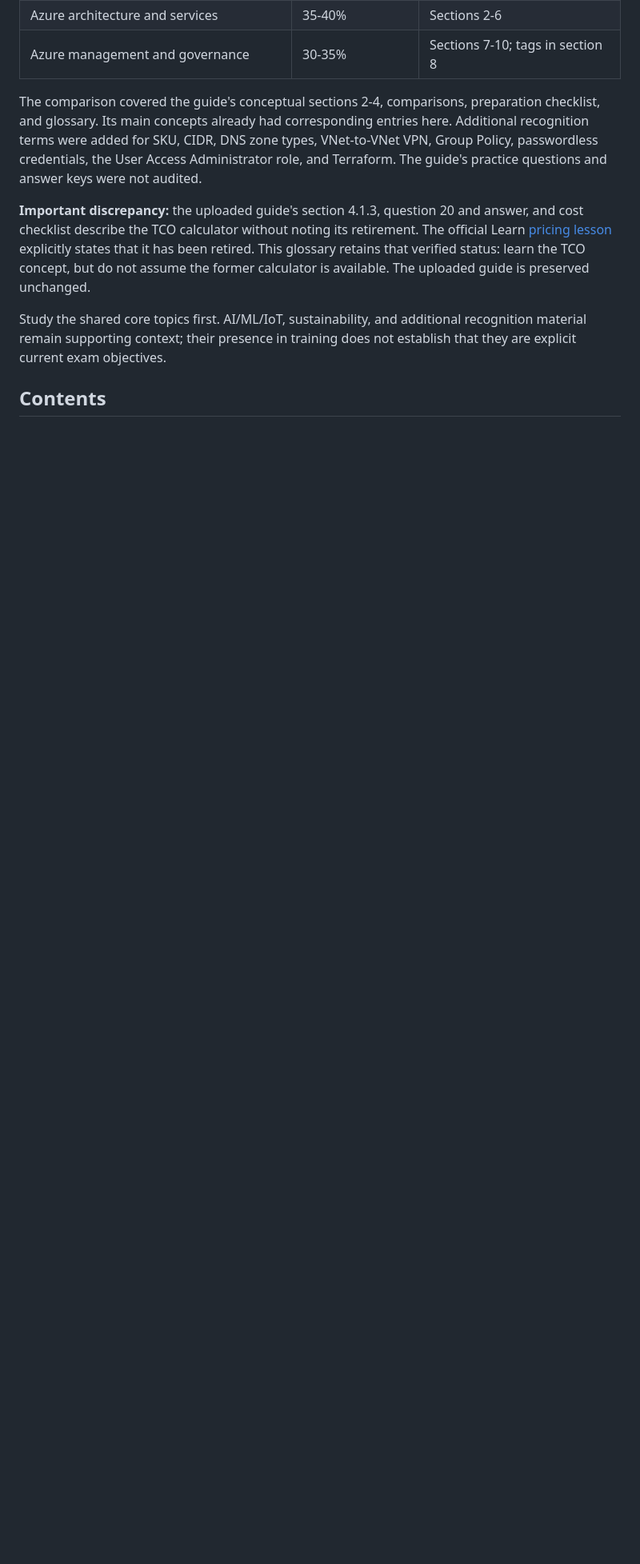
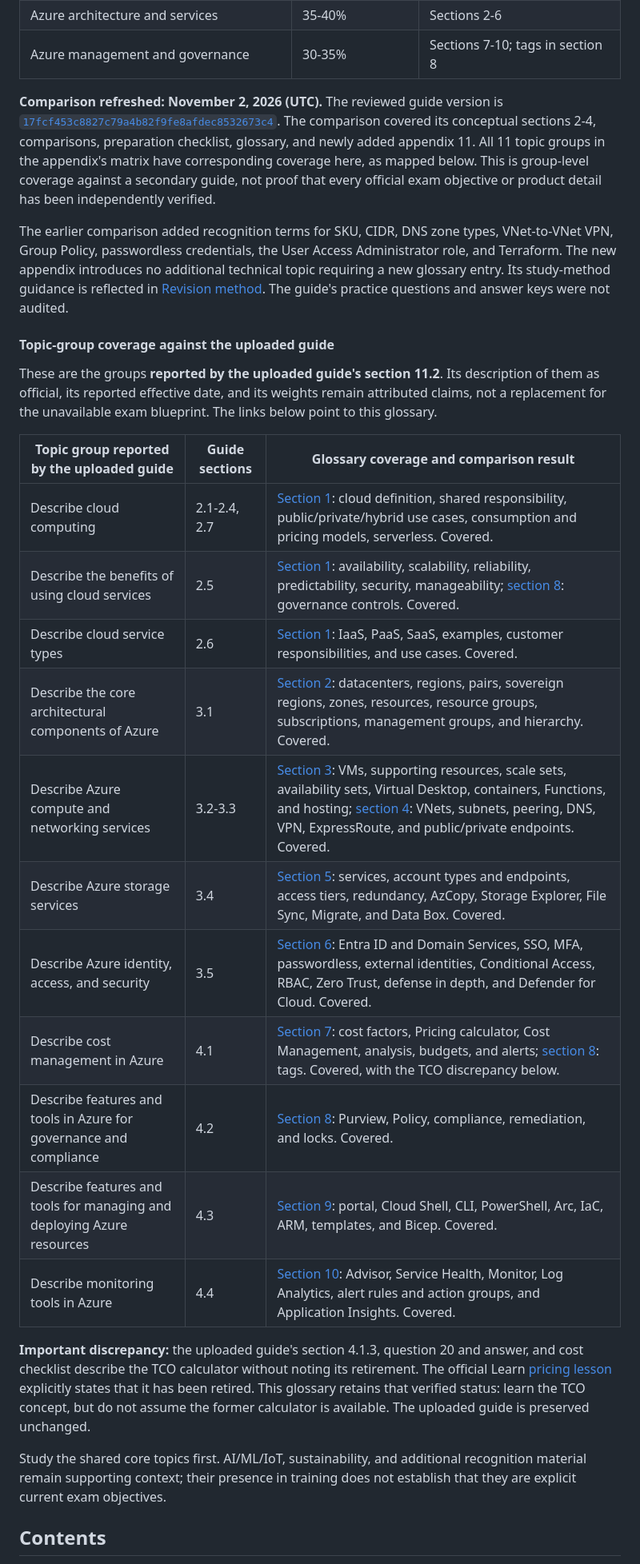
Before and after one commit to Bruno-Pinto12/testTest, a Markdown page: AZ-900/GLOSSARY_AZ-900.md, the part around one of its changes. Shown at 80% size. Rendered like a GitHub page; blank space fills up the shorter version.

Commit message:
docs: recheck AZ-900 glossary against updated revision guide
Map all 11 groups in the new appendix, clarify external identities and governance, and incorporate its beginner-friendly revision method while retaining source limitations and the TCO retirement warning.

Co-authored-by: Copilot <223556219+Copilot@users.noreply.github.com>

```diff
--- a/AZ-900/GLOSSARY_AZ-900.md
+++ b/AZ-900/GLOSSARY_AZ-900.md
@@ -66,12 +66,41 @@ independently verified against the live Microsoft study guide.
 | Azure architecture and services | 35-40% | Sections 2-6 |
 | Azure management and governance | 30-35% | Sections 7-10; tags in section 8 |
 
-The comparison covered the guide's conceptual sections 2-4, comparisons,
-preparation checklist, and glossary. Its main concepts already had corresponding
-entries here. Additional recognition terms were added for SKU, CIDR, DNS zone
-types, VNet-to-VNet VPN, Group Policy, passwordless credentials, the User Access
-Administrator role, and Terraform. The guide's practice questions and answer
-keys were not audited.
+**Comparison refreshed: November 2, 2026 (UTC).** The reviewed guide version is
+[`17fcf453c8827c79a4b82f9fe8afdec8532673c4`](https://github.com/Bruno-Pinto12/testTest/blob/17fcf453c8827c79a4b82f9fe8afdec8532673c4/AZ-900/Guide_revision_AZ-900.md).
+The comparison covered its conceptual sections 2-4, comparisons, preparation
+checklist, glossary, and newly added appendix 11. All 11 topic groups in the
+appendix's matrix have corresponding coverage here, as mapped below. This is
+group-level coverage against a secondary guide, not proof that every official
+exam objective or product detail has been independently verified.
+
+The earlier comparison added recognition terms for SKU, CIDR, DNS zone types,
+VNet-to-VNet VPN, Group Policy, passwordless credentials, the User Access
+Administrator role, and Terraform. The new appendix introduces no additional
+technical topic requiring a new glossary entry. Its study-method guidance is
+reflected in [Revision method](#revision-method). The guide's practice questions
+and answer keys were not audited.
+
+#### Topic-group coverage against the uploaded guide
+
+These are the groups **reported by the uploaded guide's section 11.2**. Its
+description of them as official, its reported effective date, and its weights
+remain attributed claims, not a replacement for the unavailable exam blueprint.
+The links below point to this glossary.
+
+| Topic group reported by the uploaded guide | Guide sections | Glossary coverage and comparison result |
+|---|---|---|
+| Describe cloud computing | 2.1-2.4, 2.7 | [Section 1](#1-cloud-concepts): cloud definition, shared responsibility, public/private/hybrid use cases, consumption and pricing models, serverless. Covered. |
+| Describe the benefits of using cloud services | 2.5 | [Section 1](#1-cloud-concepts): availability, scalability, reliability, predictability, security, manageability; [section 8](#8-governance-and-compliance): governance controls. Covered. |
+| Describe cloud service types | 2.6 | [Section 1](#1-cloud-concepts): IaaS, PaaS, SaaS, examples, customer responsibilities, and use cases. Covered. |
+| Describe the core architectural components of Azure | 3.1 | [Section 2](#2-azure-architecture-and-resource-organization): datacenters, regions, pairs, sovereign regions, zones, resources, resource groups, subscriptions, management groups, and hierarchy. Covered. |
+| Describe Azure compute and networking services | 3.2-3.3 | [Section 3](#3-compute-and-application-hosting): VMs, supporting resources, scale sets, availability sets, Virtual Desktop, containers, Functions, and hosting; [section 4](#4-networking): VNets, subnets, peering, DNS, VPN, ExpressRoute, and public/private endpoints. Covered. |
+| Describe Azure storage services | 3.4 | [Section 5](#5-storage-and-migration): services, account types and endpoints, access tiers, redundancy, AzCopy, Storage Explorer, File Sync, Migrate, and Data Box. Covered. |
+| Describe Azure identity, access, and security | 3.5 | [Section 6](#6-identity-access-and-security): Entra ID and Domain Services, SSO, MFA, passwordless, external identities, Conditional Access, RBAC, Zero Trust, defense in depth, and Defender for Cloud. Covered. |
+| Describe cost management in Azure | 4.1 | [Section 7](#7-cost-management-and-service-commitments): cost factors, Pricing calculator, Cost Management, analysis, budgets, and alerts; [section 8](#8-governance-and-compliance): tags. Covered, with the TCO discrepancy below. |
+| Describe features and tools in Azure for governance and compliance | 4.2 | [Section 8](#8-governance-and-compliance): Purview, Policy, compliance, remediation, and locks. Covered. |
+| Describe features and tools for managing and deploying Azure resources | 4.3 | [Section 9](#9-deployment-and-administration): portal, Cloud Shell, CLI, PowerShell, Arc, IaC, ARM, templates, and Bicep. Covered. |
+| Describe monitoring tools in Azure | 4.4 | [Section 10](#10-monitoring): Advisor, Service Health, Monitor, Log Analytics, alert rules and action groups, and Application Insights. Covered. |
 
 **Important discrepancy:** the uploaded guide's section 4.1.3, question 20 and
 answer, and cost checklist describe the TCO calculator without noting its
```
Also changed, not shown: other parts of AZ-900/GLOSSARY_AZ-900.md (+18 -2 lines).
